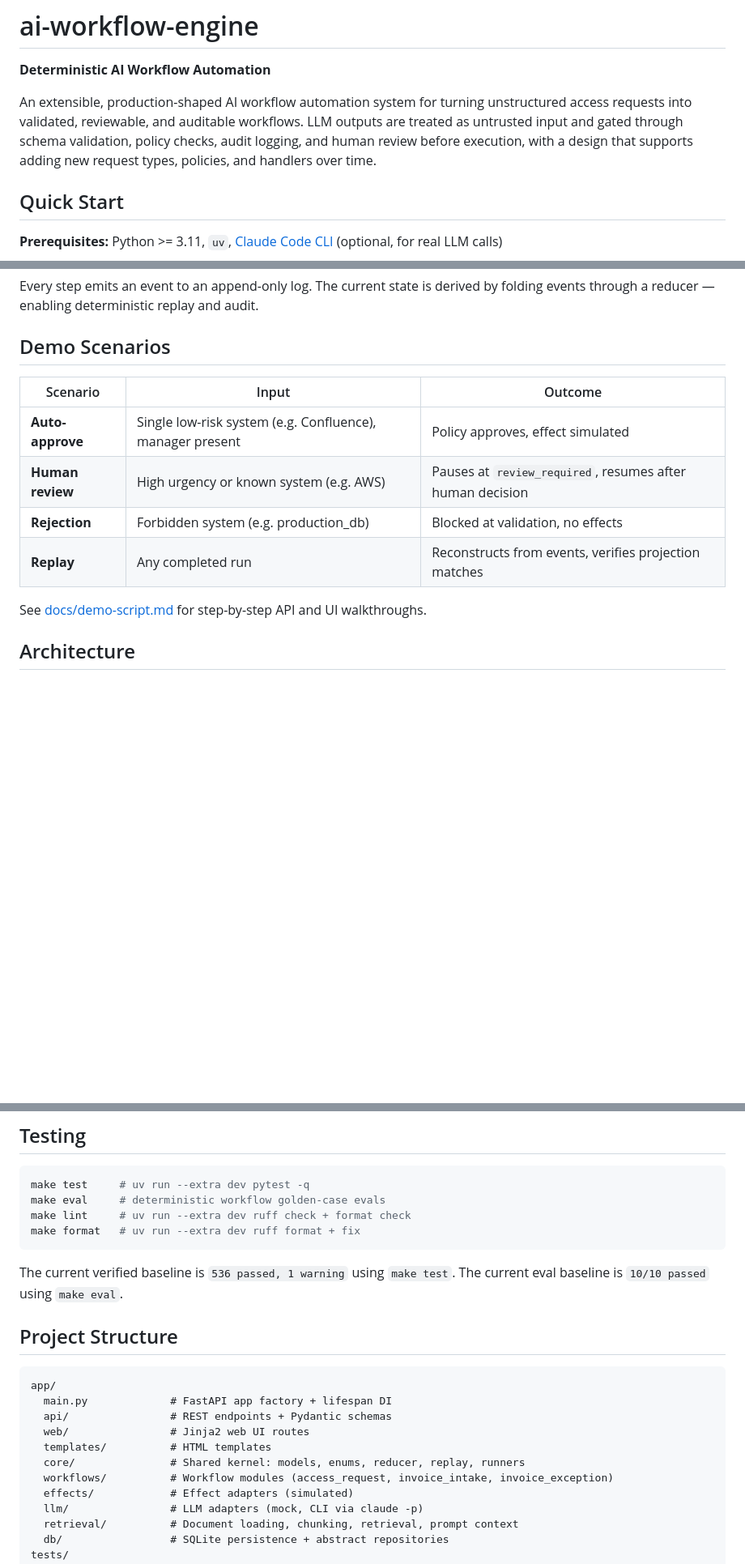
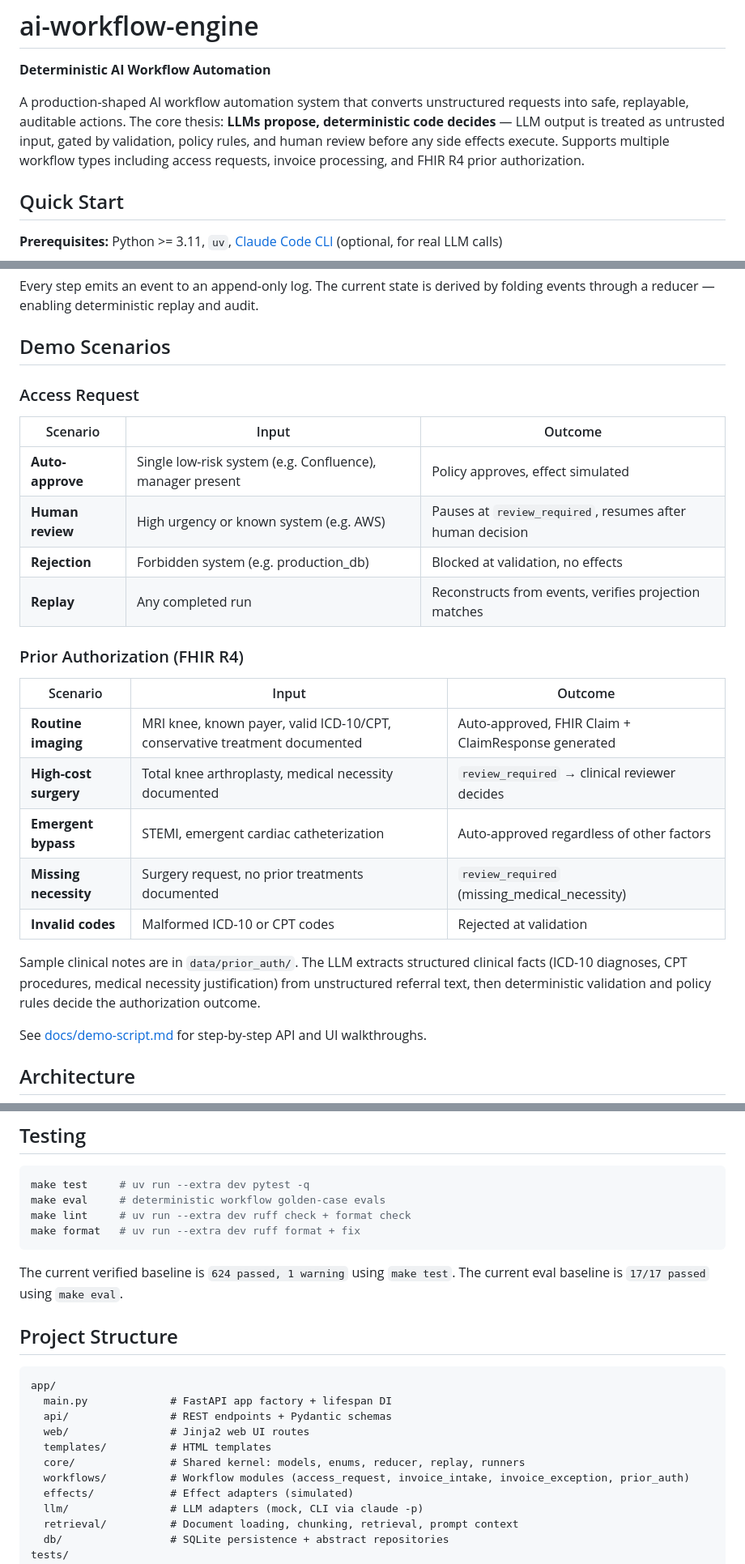
Before and after one commit to dn00/ai-workflow-engine, a Markdown page: README.md, 3 parts joined by grey strips. Shown at 81% size. Drawn GitHub-style; blank space fills up the shorter version.

Commit message:
docs: add prior auth workflow to README
Add FHIR R4 prior authorization demo scenarios, update test baseline
to 624 passed, eval baseline to 17/17, and add prior_auth to project
structure listing.

Co-Authored-By: Claude Opus 4.6 (1M context) <noreply@anthropic.com>

````diff
--- a/README.md
+++ b/README.md
@@ -2,7 +2,7 @@
 
 **Deterministic AI Workflow Automation**
 
-An extensible, production-shaped AI workflow automation system for turning unstructured access requests into validated, reviewable, and auditable workflows. LLM outputs are treated as untrusted input and gated through schema validation, policy checks, audit logging, and human review before execution, with a design that supports adding new request types, policies, and handlers over time.
+A production-shaped AI workflow automation system that converts unstructured requests into safe, replayable, auditable actions. The core thesis: **LLMs propose, deterministic code decides** — LLM output is treated as untrusted input, gated by validation, policy rules, and human review before any side effects execute. Supports multiple workflow types including access requests, invoice processing, and FHIR R4 prior authorization.
 
 ## Quick Start
 
@@ -50,12 +50,26 @@ Every step emits an event to an append-only log. The current state is derived by
 
 ## Demo Scenarios
 
+### Access Request
+
 | Scenario | Input | Outcome |
 |----------|-------|---------|
 | **Auto-approve** | Single low-risk system (e.g. Confluence), manager present | Policy approves, effect simulated |
 | **Human review** | High urgency or known system (e.g. AWS) | Pauses at `review_required`, resumes after human decision |
 | **Rejection** | Forbidden system (e.g. production_db) | Blocked at validation, no effects |
 | **Replay** | Any completed run | Reconstructs from events, verifies projection matches |
+
+### Prior Authorization (FHIR R4)
+
+| Scenario | Input | Outcome |
+|----------|-------|---------|
+| **Routine imaging** | MRI knee, known payer, valid ICD-10/CPT, conservative treatment documented | Auto-approved, FHIR Claim + ClaimResponse generated |
+| **High-cost surgery** | Total knee arthroplasty, medical necessity documented | `review_required` → clinical reviewer decides |
+| **Emergent bypass** | STEMI, emergent cardiac catheterization | Auto-approved regardless of other factors |
+| **Missing necessity** | Surgery request, no prior treatments documented | `review_required` (missing_medical_necessity) |
+| **Invalid codes** | Malformed ICD-10 or CPT codes | Rejected at validation |
+
+Sample clinical notes are in `data/prior_auth/`. The LLM extracts structured clinical facts (ICD-10 diagnoses, CPT procedures, medical necessity justification) from unstructured referral text, then deterministic validation and policy rules decide the authorization outcome.
 
 See [docs/demo-script.md](docs/demo-script.md) for step-by-step API and UI walkthroughs.
 
@@ -94,8 +108,8 @@ make lint     # uv run --extra dev ruff check + format check
 make format   # uv run --extra dev ruff format + fix
 ```
 
-The current verified baseline is `536 passed, 1 warning` using `make test`.
-The current eval baseline is `10/10 passed` using `make eval`.
+The current verified baseline is `624 passed, 1 warning` using `make test`.
+The current eval baseline is `17/17 passed` using `make eval`.
 
 ## Project Structure
 
@@ -106,7 +120,7 @@ app/
   web/                # Jinja2 web UI routes
   templates/          # HTML templates
   core/               # Shared kernel: models, enums, reducer, replay, runners
-  workflows/          # Workflow modules (access_request, invoice_intake, invoice_exception)
+  workflows/          # Workflow modules (access_request, invoice_intake, invoice_exception, prior_auth)
   effects/            # Effect adapters (simulated)
   llm/                # LLM adapters (mock, CLI via claude -p)
   retrieval/          # Document loading, chunking, retrieval, prompt context
````
